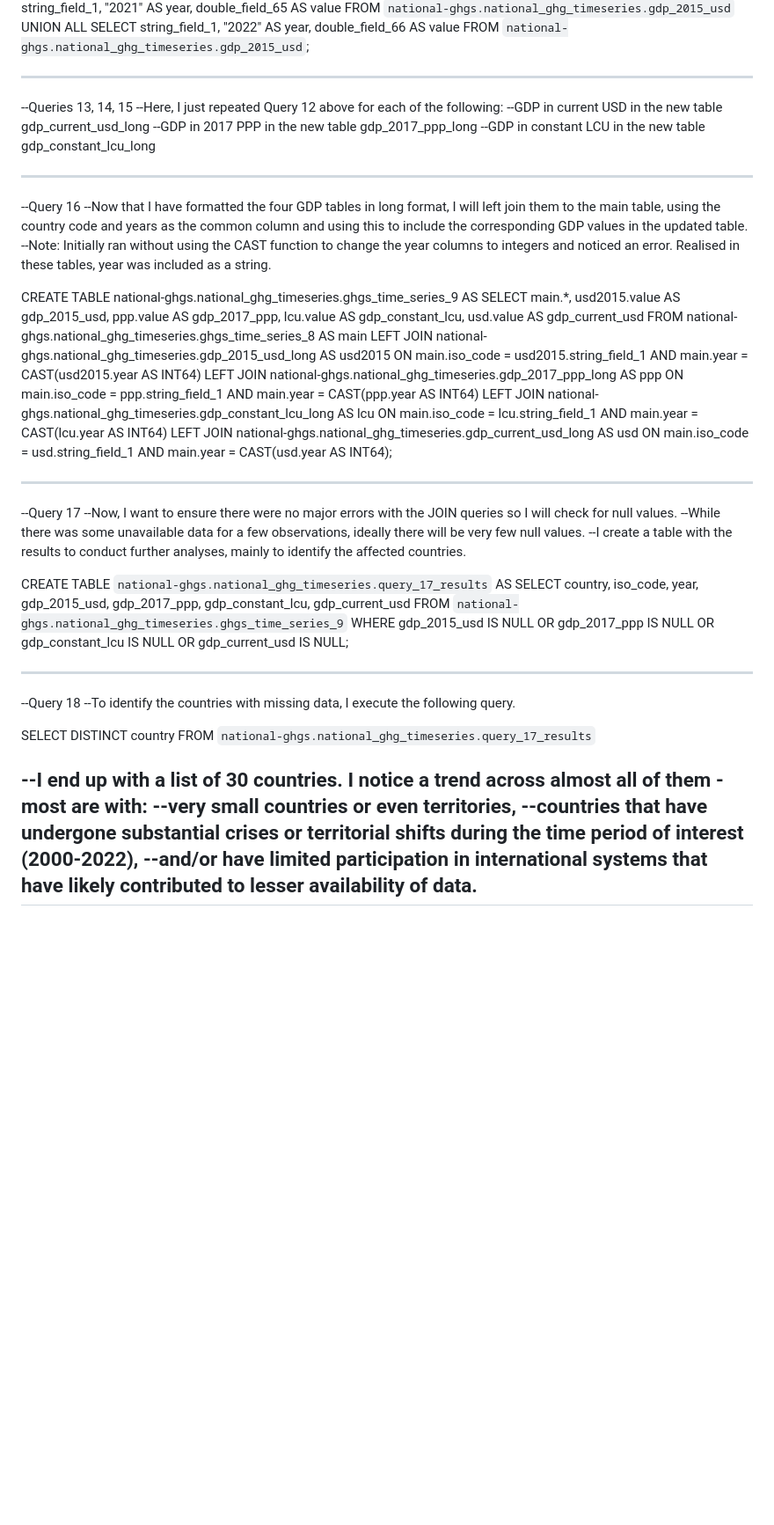
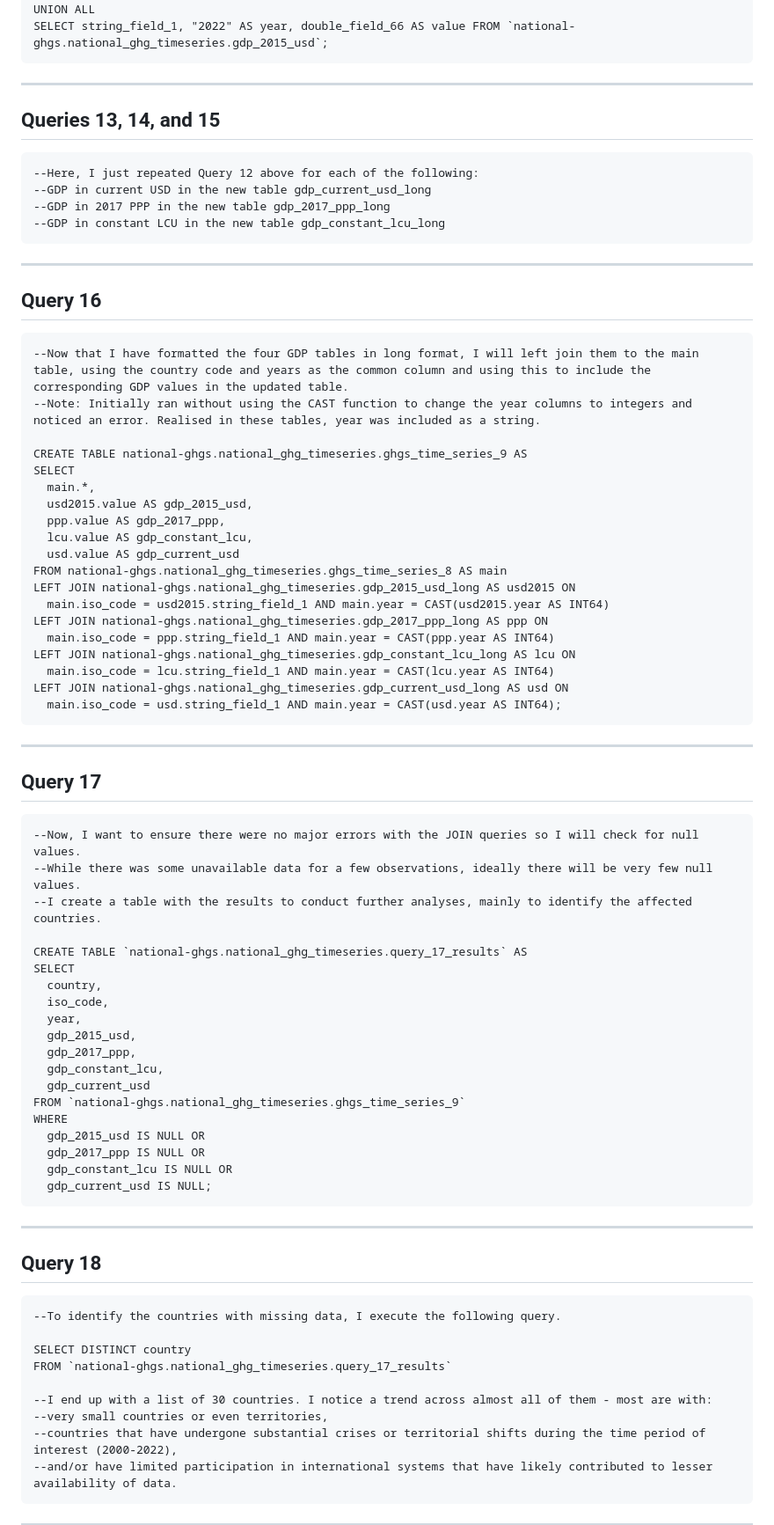
Before and after one commit to sjkamens/National-GHG-Emissions-Project, a Markdown page: National-Greenhouse-Gas-Emissions.md, the part around the change printed below. Shown: that part at 88% size. Drawn GitHub-style; blank space fills up the shorter version.

````diff
--- a/National-Greenhouse-Gas-Emissions.md
+++ b/National-Greenhouse-Gas-Emissions.md
@@ -214,16 +232,18 @@ UNION ALL
 SELECT string_field_1, "2021" AS year, double_field_65 AS value FROM `national-ghgs.national_ghg_timeseries.gdp_2015_usd`
 UNION ALL
 SELECT string_field_1, "2022" AS year, double_field_66 AS value FROM `national-ghgs.national_ghg_timeseries.gdp_2015_usd`;
-
+```
 -------------------------------------------------------
---Queries 13, 14, 15
+## Queries 13, 14, and 15
+```--Queries 13, 14, 15
 --Here, I just repeated Query 12 above for each of the following:
 --GDP in current USD in the new table gdp_current_usd_long
 --GDP in 2017 PPP in the new table gdp_2017_ppp_long
 --GDP in constant LCU in the new table gdp_constant_lcu_long
-
+```
 --------------------------------------------------------
---Query 16
+## Query 16
+```--Query 16
 --Now that I have formatted the four GDP tables in long format, I will left join them to the main table, using the country code and years as the common column and using this to include the corresponding GDP values in the updated table.
 --Note: Initially ran without using the CAST function to change the year columns to integers and noticed an error. Realised in these tables, year was included as a string.
 
@@ -243,9 +263,10 @@ LEFT JOIN national-ghgs.national_ghg_timeseries.gdp_constant_lcu_long AS lcu ON
   main.iso_code = lcu.string_field_1 AND main.year = CAST(lcu.year AS INT64)
 LEFT JOIN national-ghgs.national_ghg_timeseries.gdp_current_usd_long AS usd ON
   main.iso_code = usd.string_field_1 AND main.year = CAST(usd.year AS INT64);
-
+```
 ------------------------------------------
---Query 17
+## Query 17
+```--Query 17
 --Now, I want to ensure there were no major errors with the JOIN queries so I will check for null values.
 --While there was some unavailable data for a few observations, ideally there will be very few null values.
 --I create a table with the results to conduct further analyses, mainly to identify the affected countries.
@@ -265,9 +286,10 @@ WHERE
   gdp_2017_ppp IS NULL OR
   gdp_constant_lcu IS NULL OR
   gdp_current_usd IS NULL;
-
+```
 -------------------------------------------
---Query 18
+## Query 18
+```--Query 18
 --To identify the countries with missing data, I execute the following query.
 
 SELECT DISTINCT country
@@ -277,4 +299,5 @@ FROM `national-ghgs.national_ghg_timeseries.query_17_results`
 --very small countries or even territories,
 --countries that have undergone substantial crises or territorial shifts during the time period of interest (2000-2022),
 --and/or have limited participation in international systems that have likely contributed to lesser availability of data.
+```
 ----------------------------------------------------------------------------------------------------
````
Also changed, not shown: other parts of National-Greenhouse-Gas-Emissions.md (+42 -24 lines).
